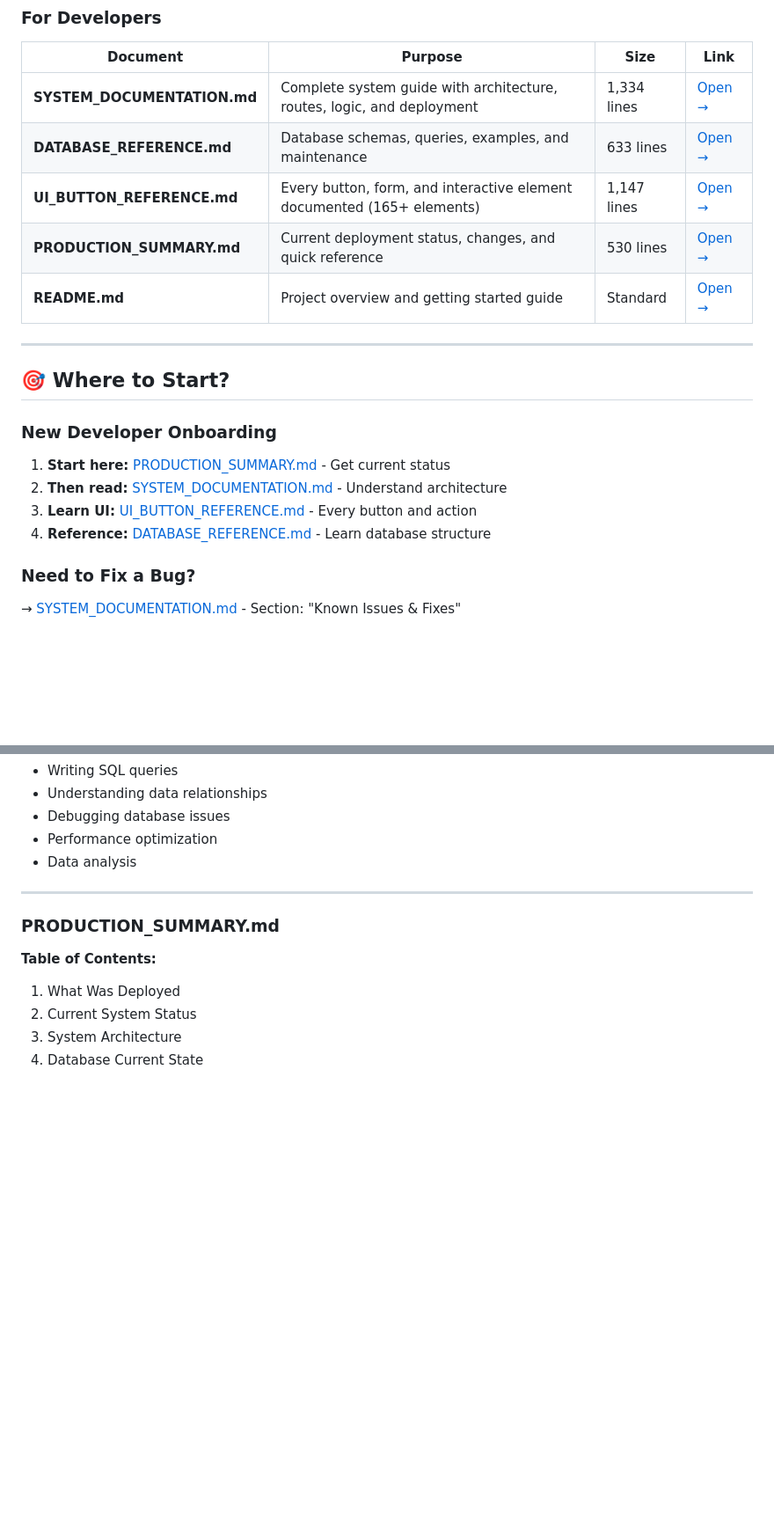
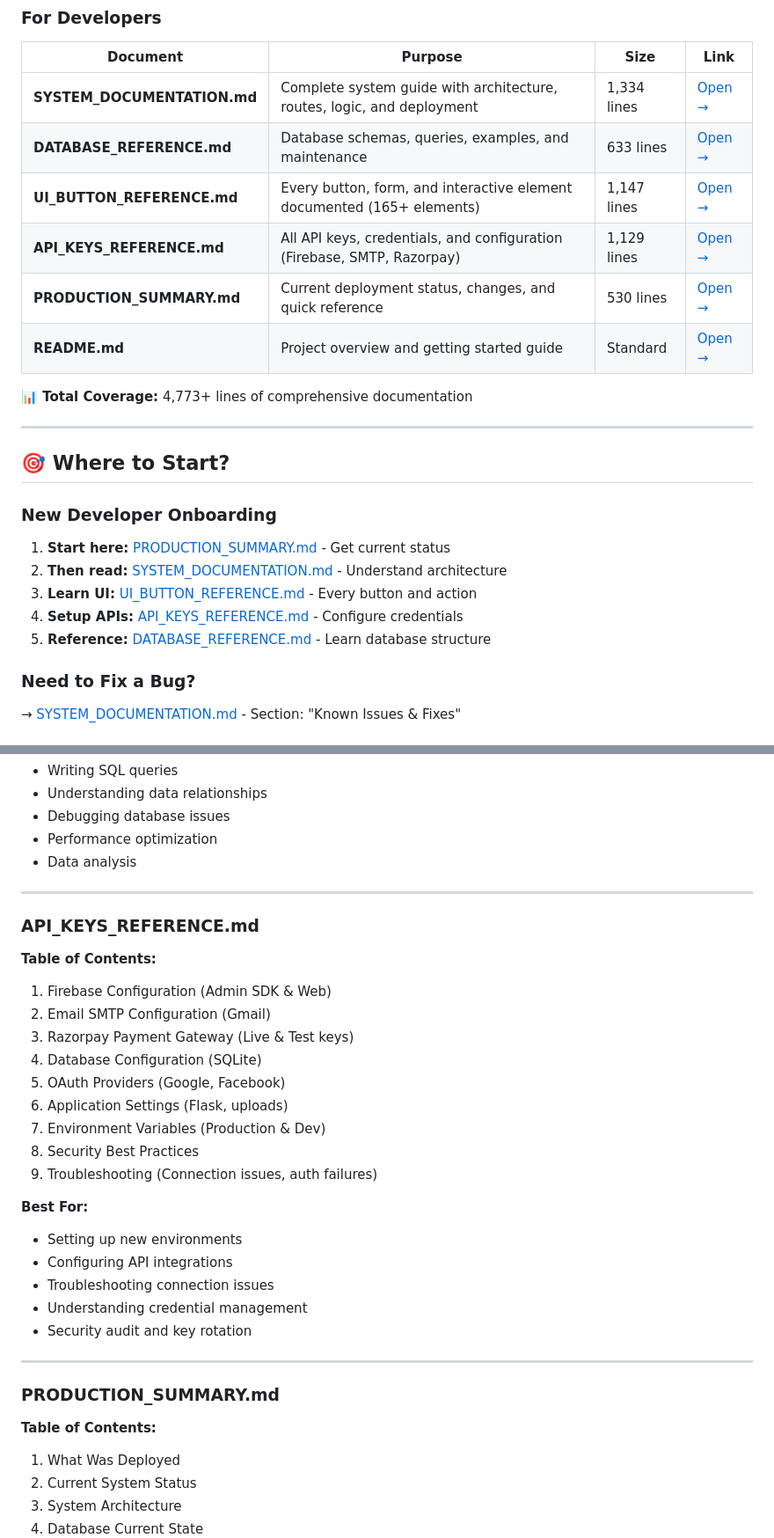
Before and after one commit to manuchaturvedi/email-sent-site, a Markdown page: DOCUMENTATION_INDEX.md, 2 parts joined by grey strips. Shown at 88% size. Rendered like a GitHub page; blank space fills up the shorter version.

Commit message:
Update documentation index to include API Keys Reference
- Added API_KEYS_REFERENCE.md to table of contents
- Updated onboarding guide to include API setup step
- Added quick search entries for API configuration
- Increased total documentation to 4,773+ lines

```diff
--- a/DOCUMENTATION_INDEX.md
+++ b/DOCUMENTATION_INDEX.md
@@ -13,8 +13,11 @@
 | **SYSTEM_DOCUMENTATION.md** | Complete system guide with architecture, routes, logic, and deployment | 1,334 lines | [Open →](./SYSTEM_DOCUMENTATION.md) |
 | **DATABASE_REFERENCE.md** | Database schemas, queries, examples, and maintenance | 633 lines | [Open →](./DATABASE_REFERENCE.md) |
 | **UI_BUTTON_REFERENCE.md** | Every button, form, and interactive element documented (165+ elements) | 1,147 lines | [Open →](./UI_BUTTON_REFERENCE.md) |
+| **API_KEYS_REFERENCE.md** | All API keys, credentials, and configuration (Firebase, SMTP, Razorpay) | 1,129 lines | [Open →](./API_KEYS_REFERENCE.md) |
 | **PRODUCTION_SUMMARY.md** | Current deployment status, changes, and quick reference | 530 lines | [Open →](./PRODUCTION_SUMMARY.md) |
 | **README.md** | Project overview and getting started guide | Standard | [Open →](./README.md) |
+
+**📊 Total Coverage:** 4,773+ lines of comprehensive documentation
 
 ---
 
@@ -24,7 +27,8 @@
 1. **Start here:** [PRODUCTION_SUMMARY.md](./PRODUCTION_SUMMARY.md) - Get current status
 2. **Then read:** [SYSTEM_DOCUMENTATION.md](./SYSTEM_DOCUMENTATION.md) - Understand architecture
 3. **Learn UI:** [UI_BUTTON_REFERENCE.md](./UI_BUTTON_REFERENCE.md) - Every button and action
-4. **Reference:** [DATABASE_REFERENCE.md](./DATABASE_REFERENCE.md) - Learn database structure
+4. **Setup APIs:** [API_KEYS_REFERENCE.md](./API_KEYS_REFERENCE.md) - Configure credentials
+5. **Reference:** [DATABASE_REFERENCE.md](./DATABASE_REFERENCE.md) - Learn database structure
 
 ### Need to Fix a Bug?
 → [SYSTEM_DOCUMENTATION.md](./SYSTEM_DOCUMENTATION.md) - Section: "Known Issues & Fixes"
@@ -114,6 +121,28 @@
 
 ---
 
+### API_KEYS_REFERENCE.md
+
+**Table of Contents:**
+1. Firebase Configuration (Admin SDK & Web)
+2. Email SMTP Configuration (Gmail)
+3. Razorpay Payment Gateway (Live & Test keys)
+4. Database Configuration (SQLite)
+5. OAuth Providers (Google, Facebook)
+6. Application Settings (Flask, uploads)
+7. Environment Variables (Production & Dev)
+8. Security Best Practices
+9. Troubleshooting (Connection issues, auth failures)
+
+**Best For:**
+- Setting up new environments
+- Configuring API integrations
+- Troubleshooting connection issues
+- Understanding credential management
+- Security audit and key rotation
+
+---
+
 ### PRODUCTION_SUMMARY.md
 
 **Table of Contents:**
```
Also changed, not shown: other parts of DOCUMENTATION_INDEX.md (+7 -0 lines).
